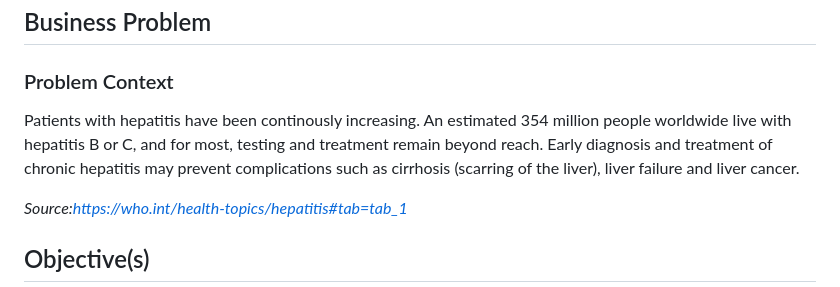
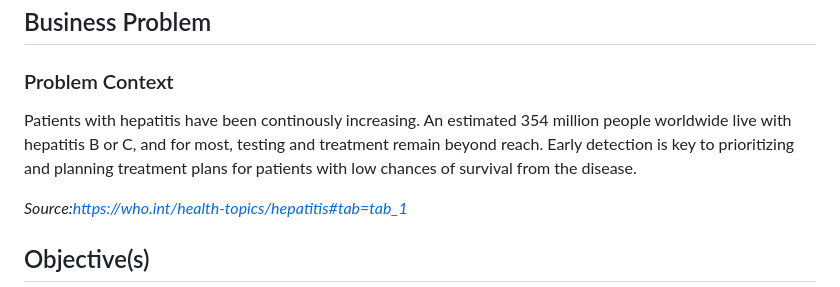
Before and after one commit to abrahamoaks/Hepatitis-Mortality-Prediction-with-Flask-Web-App-Project, a Markdown page: README.md, the part around the change. Drawn GitHub-style.

```diff
--- a/README.md
+++ b/README.md
@@ -11,7 +11,7 @@ Hepatitis can be caused by excessive alcohol consumption, toxins, certain medica
 
 ## Business Problem
 ### Problem Context
-Patients with hepatitis have been continously increasing. An estimated 354 million people worldwide live with hepatitis B or C, and for most, testing and treatment remain beyond reach. Early diagnosis and treatment of chronic hepatitis may prevent complications such as cirrhosis (scarring of the liver), liver failure and liver cancer.
+Patients with hepatitis have been continously increasing. An estimated 354 million people worldwide live with hepatitis B or C, and for most, testing and treatment remain beyond reach. Early detection is key to prioritizing and planning treatment plans for patients with low chances of survival from the disease.
 
 *Source:https://who.int/health-topics/hepatitis#tab=tab_1*
 
```
